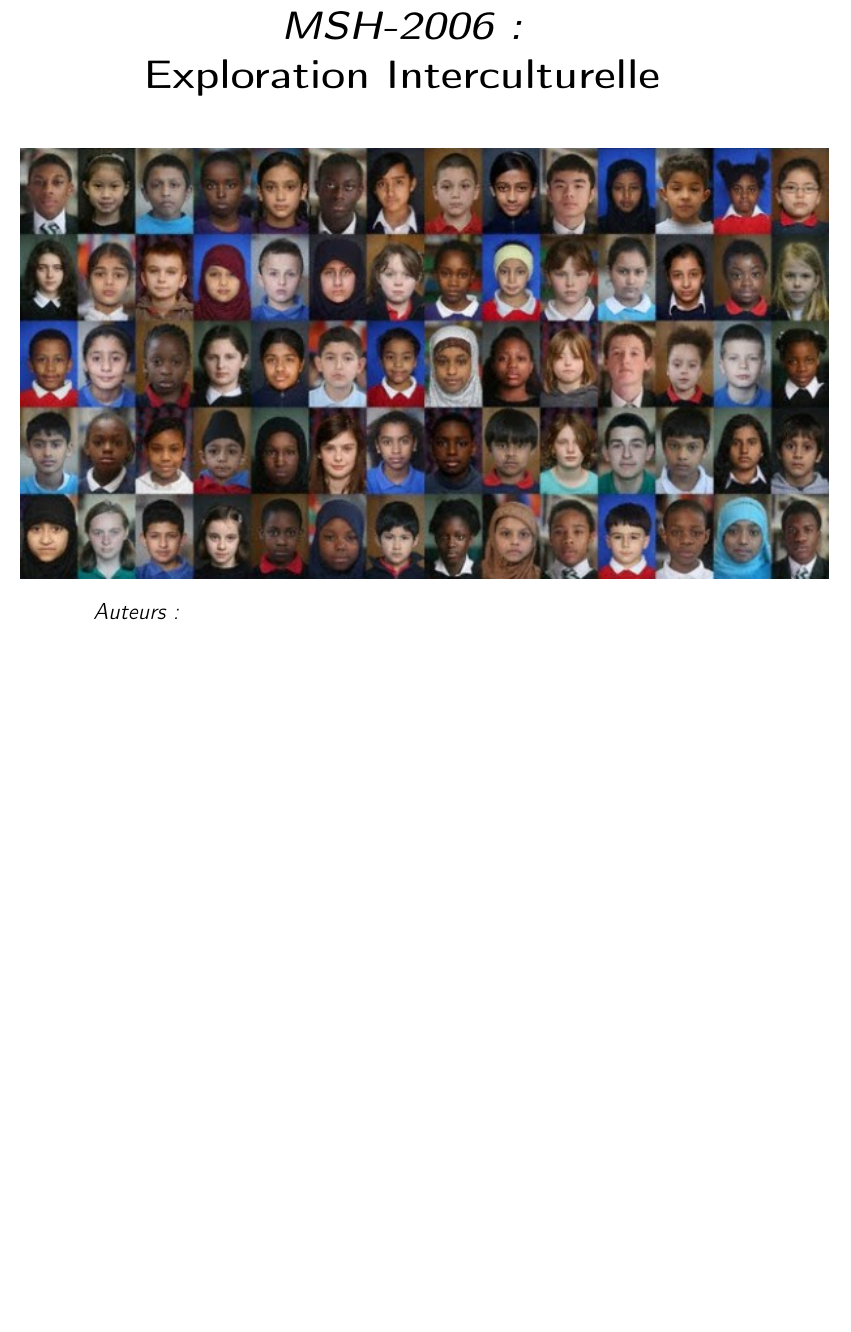
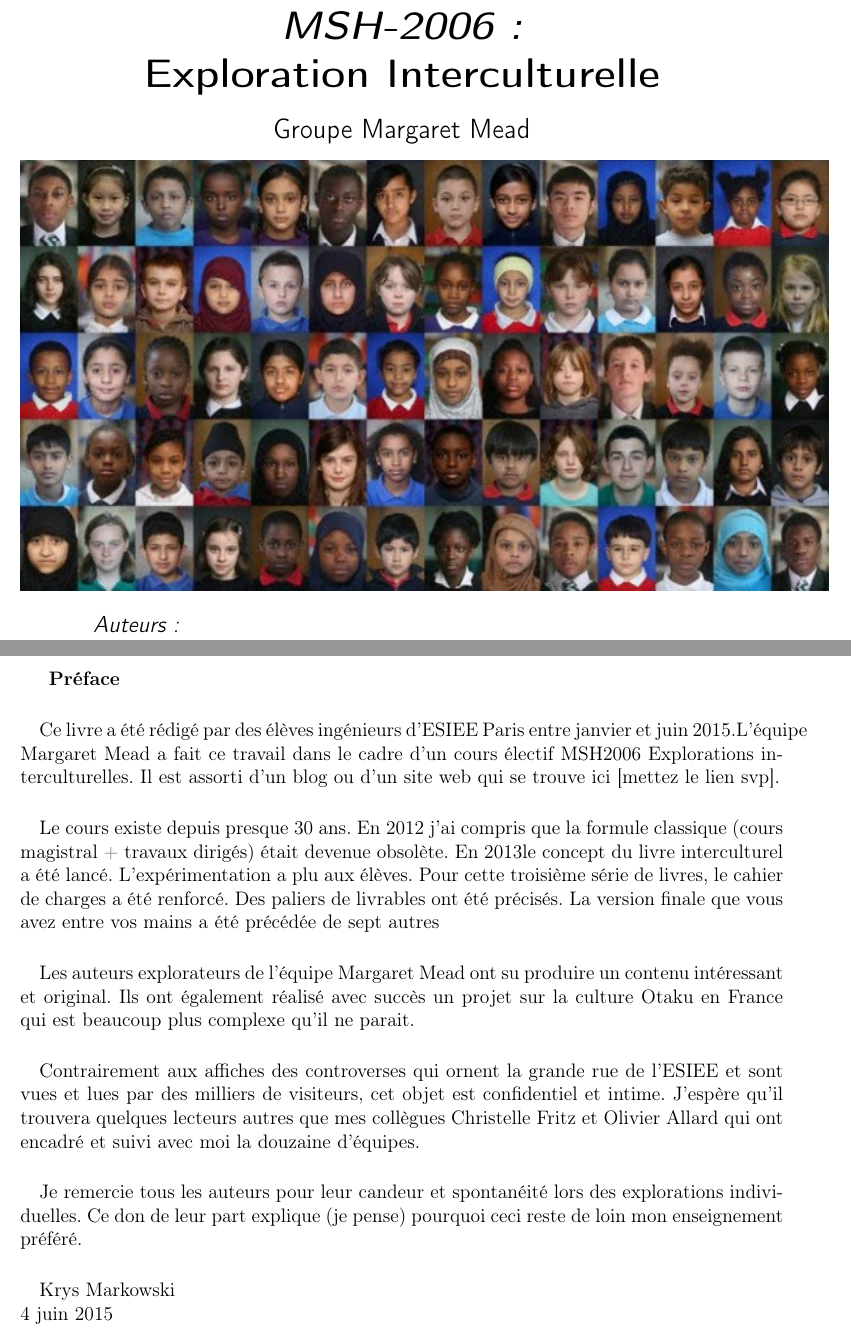
Before and after one commit to minijackson/MSH-2006, a LaTeX book (main.tex): part of page 1 of 115 before the commit and two parts of pages 1 and 2 of 115 after it, the two joined at a grey line, cut so that both start at the same text, the shorter picture padded with empty space. Compiled offline with pdfLaTeX.

Commit message:
couverture vrai vf + ajout préface

```diff
--- a/main.tex
+++ b/main.tex
@@ -19,10 +20,13 @@
 	\begin{center}
 
 	%Titre
-	\vspace*{5cm}
+	\vspace*{2cm}
 	{\huge \bfseries \emph{MSH-2006:}\\
 	Exploration Interculturelle \\[0.4cm]}
-	\vspace{\fill}
+	\begin{center}
+	\Large Groupe Margaret Mead
+	\end{center}
+
 
 	\includegraphics[scale=0.8]{races-620x330.jpg}
 	\newline
@@ -50,6 +54,20 @@
 	\end{sffamily}
 \end{titlepage}
 
+\textbf{Préface}
+
+\paragraph{}
+Ce livre a été rédigé par des élèves ingénieurs d’ESIEE Paris entre janvier et juin 2015.L’équipe Margaret Mead a fait ce travail dans le cadre d’un cours électif MSH2006 Explorations interculturelles. Il est assorti d’un blog ou d’un site web qui se trouve ici [mettez le lien svp].
+\paragraph{}
+Le cours existe depuis presque 30 ans.  En 2012 j’ai compris que la formule classique (cours magistral + travaux dirigés) était devenue obsolète.  En 2013le concept du livre interculturel a été lancé.  L’expérimentation a plu aux élèves.  Pour cette troisième série de livres, le cahier de charges a été renforcé. Des paliers de livrables ont été précisés. La version finale que vous avez entre vos mains a été précédée de sept autres
+\paragraph{}
+Les auteurs explorateurs de l’équipe Margaret Mead ont su produire un contenu intéressant et original. Ils ont également réalisé avec succès un projet sur la culture Otaku en France qui est beaucoup plus complexe qu’il ne parait.
+\paragraph{}
+Contrairement aux affiches des controverses qui ornent la grande rue de l’ESIEE et sont vues et lues par des milliers de visiteurs, cet objet est confidentiel et intime.  J’espère qu’il trouvera quelques lecteurs autres que mes collègues Christelle Fritz et Olivier Allard qui ont encadré et suivi avec moi la douzaine d’équipes.
+\paragraph{}
+Je remercie tous les auteurs pour leur candeur et spontanéité lors des explorations individuelles. Ce don de leur part explique (je pense) pourquoi ceci reste de loin mon enseignement préféré.
+\paragraph{}
+Krys Markowski\\4 juin 2015
 
 \tableofcontents
 
```
Also changed, not shown: CultureReve.tex (+2 -1 lines), esiee.jpg (added), main.tex (1 more changed lines).
